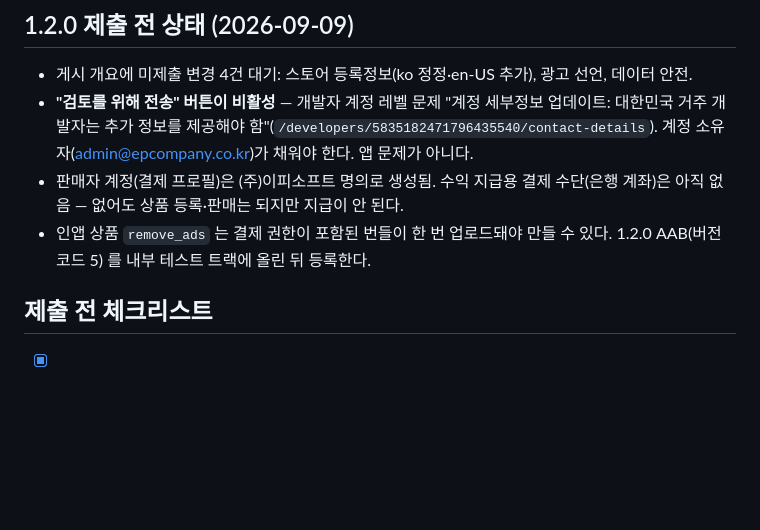
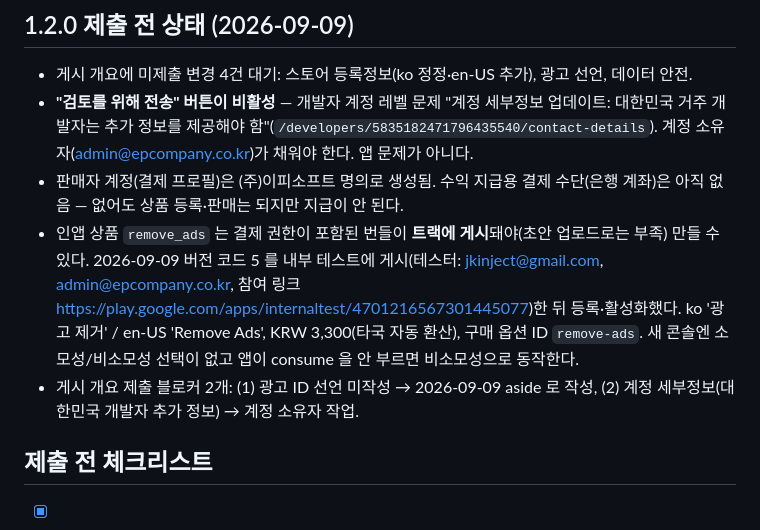
Before and after one commit to jkinject/safe-drink-RN, a Markdown page: store/play-listing.md, the part around the change. Rendered like a GitHub page; blank space fills up the shorter version.

Commit message:
remove_ads 상품 등록·내부 테스트 게시 기록
Co-Authored-By: Claude Fable 5.1 <noreply@anthropic.com>

```diff
--- a/store/play-listing.md
+++ b/store/play-listing.md
@@ -149,7 +149,8 @@ https://developers.google.com/admob/android/privacy/play-data-disclosure — SDK
 - 게시 개요에 미제출 변경 4건 대기: 스토어 등록정보(ko 정정·en-US 추가), 광고 선언, 데이터 안전.
 - **"검토를 위해 전송" 버튼이 비활성** — 개발자 계정 레벨 문제 "계정 세부정보 업데이트: 대한민국 거주 개발자는 추가 정보를 제공해야 함"(`/developers/5835182471796435540/contact-details`). 계정 소유자(admin@epcompany.co.kr)가 채워야 한다. 앱 문제가 아니다.
 - 판매자 계정(결제 프로필)은 (주)이피소프트 명의로 생성됨. 수익 지급용 결제 수단(은행 계좌)은 아직 없음 — 없어도 상품 등록·판매는 되지만 지급이 안 된다.
-- 인앱 상품 `remove_ads` 는 결제 권한이 포함된 번들이 한 번 업로드돼야 만들 수 있다. 1.2.0 AAB(버전 코드 5) 를 내부 테스트 트랙에 올린 뒤 등록한다.
+- 인앱 상품 `remove_ads` 는 결제 권한이 포함된 번들이 **트랙에 게시**돼야(초안 업로드로는 부족) 만들 수 있다. 2026-09-09 버전 코드 5 를 내부 테스트에 게시(테스터: jkinject@gmail.com, admin@epcompany.co.kr, 참여 링크 https://play.google.com/apps/internaltest/4701216567301445077)한 뒤 등록·활성화했다. ko '광고 제거' / en-US 'Remove Ads', KRW 3,300(타국 자동 환산), 구매 옵션 ID `remove-ads`. 새 콘솔엔 소모성/비소모성 선택이 없고 앱이 consume 을 안 부르면 비소모성으로 동작한다.
+- 게시 개요 제출 블로커 2개: (1) 광고 ID 선언 미작성 → 2026-09-09 aside 로 작성, (2) 계정 세부정보(대한민국 개발자 추가 정보) → 계정 소유자 작업.
 
 ## 제출 전 체크리스트
 
```
